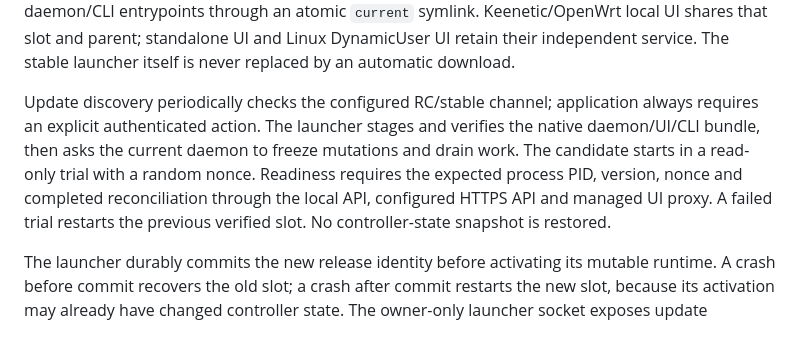
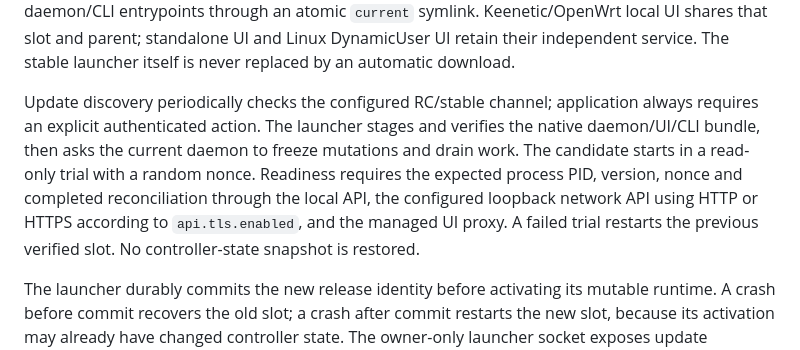
Before and after one commit to jarymor-ux/kee-route-manager, a Markdown page: docs/ARCHITECTURE.md, the part around the change. GitHub-like rendering.

Commit message:
docs: align readiness transport contract

```diff
--- a/docs/ARCHITECTURE.md
+++ b/docs/ARCHITECTURE.md
@@ -29,6 +29,6 @@ Managed nft replacement is one validated transaction in the owned table; route o
 
 The stable launcher owns only the executable release slots and its process tree. The daemon remains the exclusive owner of mutable controller state, Xray and firewall. Initial installation imports a signed protocol-1 bundle into a private immutable version directory and points standard daemon/CLI entrypoints through an atomic `current` symlink. Keenetic/OpenWrt local UI shares that slot and parent; standalone UI and Linux DynamicUser UI retain their independent service. The stable launcher itself is never replaced by an automatic download.
 
-Update discovery periodically checks the configured RC/stable channel; application always requires an explicit authenticated action. The launcher stages and verifies the native daemon/UI/CLI bundle, then asks the current daemon to freeze mutations and drain work. The candidate starts in a read-only trial with a random nonce. Readiness requires the expected process PID, version, nonce and completed reconciliation through the local API, configured HTTPS API and managed UI proxy. A failed trial restarts the previous verified slot. No controller-state snapshot is restored.
+Update discovery periodically checks the configured RC/stable channel; application always requires an explicit authenticated action. The launcher stages and verifies the native daemon/UI/CLI bundle, then asks the current daemon to freeze mutations and drain work. The candidate starts in a read-only trial with a random nonce. Readiness requires the expected process PID, version, nonce and completed reconciliation through the local API, the configured loopback network API using HTTP or HTTPS according to `api.tls.enabled`, and the managed UI proxy. A failed trial restarts the previous verified slot. No controller-state snapshot is restored.
 
 The launcher durably commits the new release identity before activating its mutable runtime. A crash before commit recovers the old slot; a crash after commit restarts the new slot, because its activation may already have changed controller state. The owner-only launcher socket exposes update status/check/apply behind the daemon's authenticated API and CLI. Production installers, bootstraps and component binaries belong to the same signed immutable release. See [release procedure](RELEASE.md) for publication and recovery limits.
```
